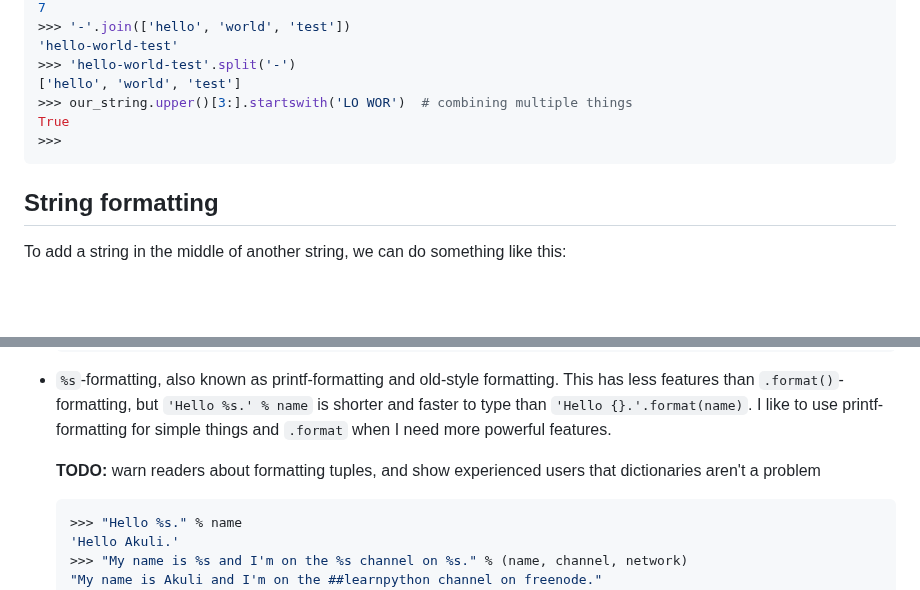
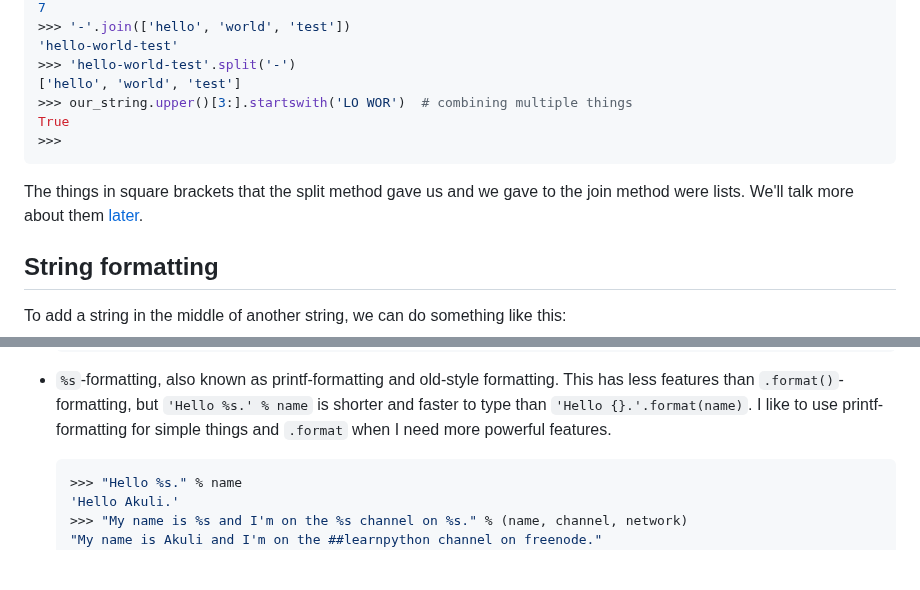
Before and after one commit to Akuli/python-tutorial, a Markdown page: handy-stuff-strings.md, 2 parts joined by grey strips. Rendered like a GitHub page; blank space fills up the shorter version.

````diff
--- a/handy-stuff-strings.md
+++ b/handy-stuff-strings.md
@@ -213,6 +213,10 @@ True
 >>>
 ```
 
+The things in square brackets that the split method gave us and
+we gave to the join method were lists. We'll talk more about
+them [later](lists-and-tuples.md).
+
 ## String formatting
 
 To add a string in the middle of another string, we can do something
@@ -260,9 +264,6 @@ our problem:
     `'Hello {}.'.format(name)`. I like to use printf-formatting for simple
     things and `.format` when I need more powerful features.
 
-    **TODO:** warn readers about formatting tuples, and show experienced
-    users that dictionaries aren't a problem
-
     ```py
     >>> "Hello %s." % name
     'Hello Akuli.'
````
Also changed, not shown: other parts of handy-stuff-strings.md (+1 -1 lines), README.md (+2 -2 lines), lists-and-tuples.md (added, +269 -0 lines), images/differentlist.png (added), images/people.png (added), images/samelist.png (added), 1 other file.
